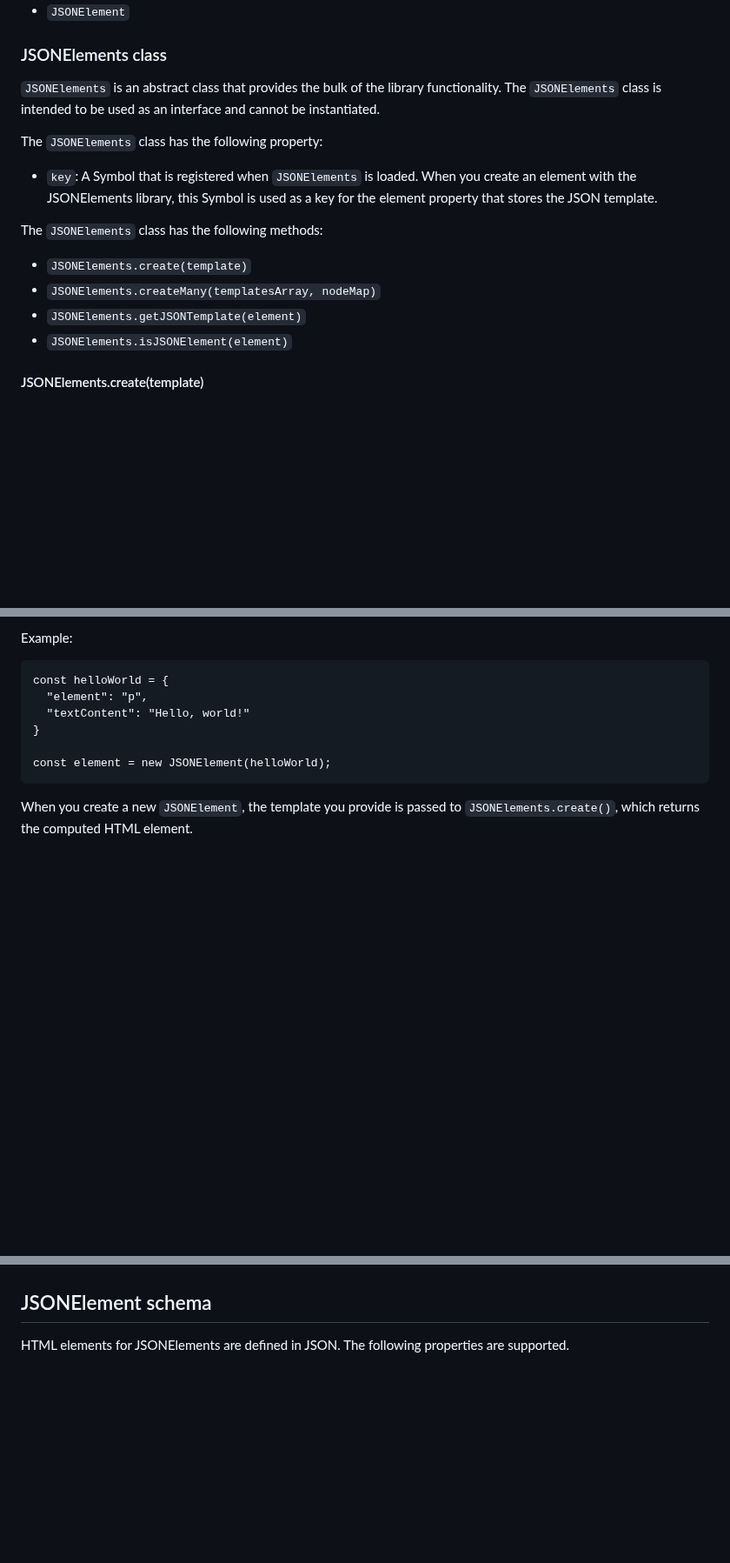
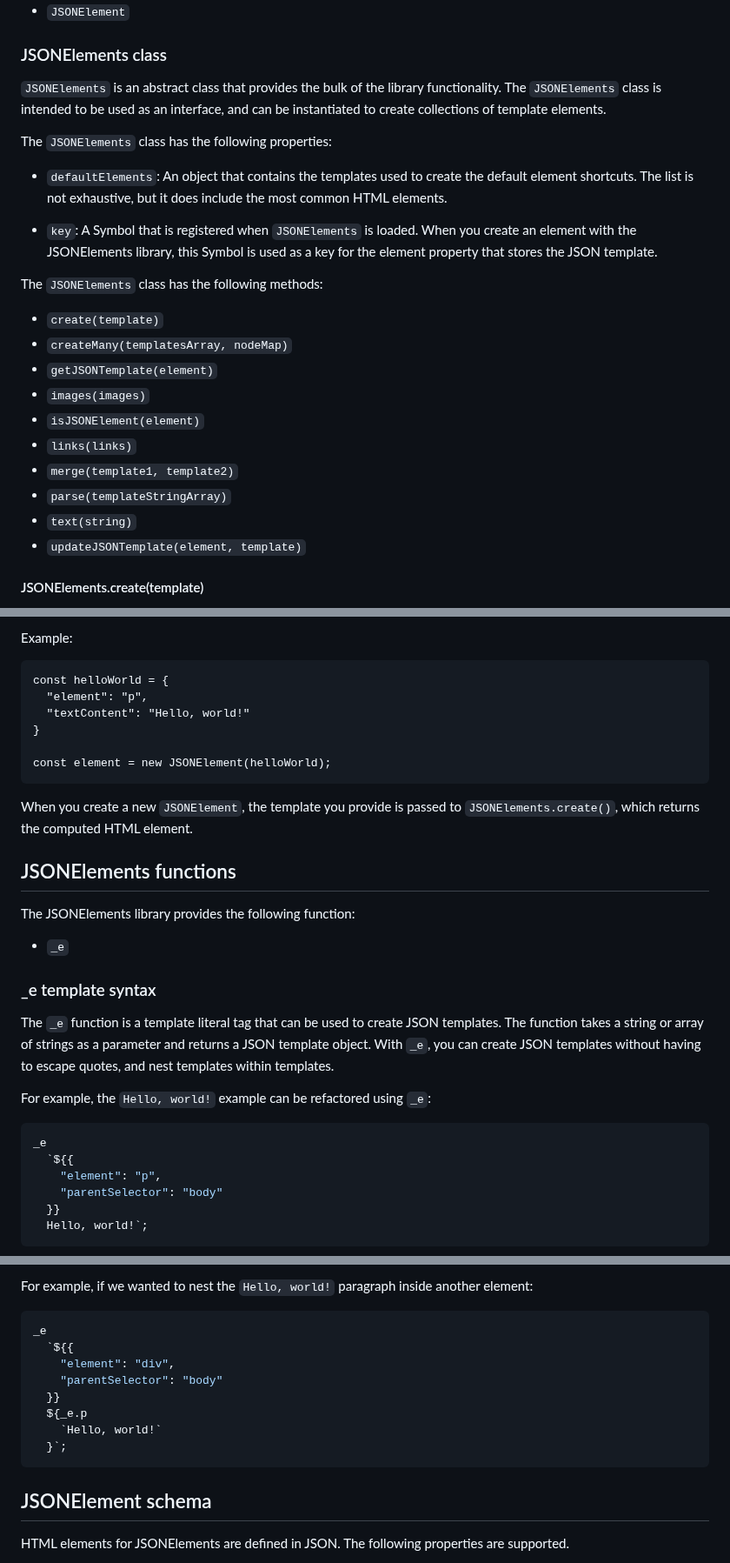
Before and after one commit to MattyQ/jsonelements, a Markdown page: README.md, 3 parts joined by grey strips. Shown at 87% size. Rendered like a GitHub page; blank space fills up the shorter version.

Commit message:
Update README.md
Documentation updates still in progress. Adding the new methods, and new _e function docs.

````diff
--- a/README.md
+++ b/README.md
@@ -70,18 +68,26 @@ The JSONElements library provides the following classes:
 
 ### JSONElements class
 
-`JSONElements` is an abstract class that provides the bulk of the library functionality. The `JSONElements` class is intended to be used as an interface and cannot be instantiated.
+`JSONElements` is an abstract class that provides the bulk of the library functionality. The `JSONElements` class is intended to be used as an interface, and can be instantiated to create collections of template elements.
 
-The `JSONElements` class has the following property:
+The `JSONElements` class has the following properties:
+
+- `defaultElements`: An object that contains the templates used to create the default element shortcuts. The list is not exhaustive, but it does include the most common HTML elements.
 
 - `key`: A Symbol that is registered when `JSONElements` is loaded. When you create an element with the JSONElements library, this Symbol is used as a key for the element property that stores the JSON template.
 
 The `JSONElements` class has the following methods:
 
-- `JSONElements.create(template)`
-- `JSONElements.createMany(templatesArray, nodeMap)`
-- `JSONElements.getJSONTemplate(element)`
-- `JSONElements.isJSONElement(element)`
+- `create(template)`
+- `createMany(templatesArray, nodeMap)`
+- `getJSONTemplate(element)`
+- `images(images)`
+- `isJSONElement(element)`
+- `links(links)`
+- `merge(template1, template2)`
+- `parse(templateStringArray)`
+- `text(string)`
+- `updateJSONTemplate(element, template)`
 
 #### JSONElements.create(template)
 
@@ -122,3 +128,25 @@ const element = new JSONElement(helloWorld);
 ```
 
 When you create a new `JSONElement`, the template you provide is passed to `JSONElements.create()`, which returns the computed HTML element.
+
+## JSONElements functions
+
+The JSONElements library provides the following function:
+
+- `_e`
+
+### _e template syntax
+
+The `_e` function is a template literal tag that can be used to create JSON templates. The function takes a string or array of strings as a parameter and returns a JSON template object. With `_e`, you can create JSON templates without having to escape quotes, and nest templates within templates.
+
+For example, the `Hello, world!` example can be refactored using `_e`:
+
+```js
+_e
+  `${{
+    "element": "p",
+    "parentSelector": "body"
+  }}
+  Hello, world!`;
+```
+
@@ -125,3 +265,15 @@ When you create a new `JSONElement`, the template you provide is passed to `JSON
+For example, if we wanted to nest the `Hello, world!` paragraph inside another element:
+
+```js
+_e
+  `${{
+    "element": "div",
+    "parentSelector": "body"
+  }}
+  ${_e.p
+    `Hello, world!`
+  }`;
+```
 
 ## JSONElement schema
 
````
Also changed, not shown: other parts of README.md (+120 -10 lines).
